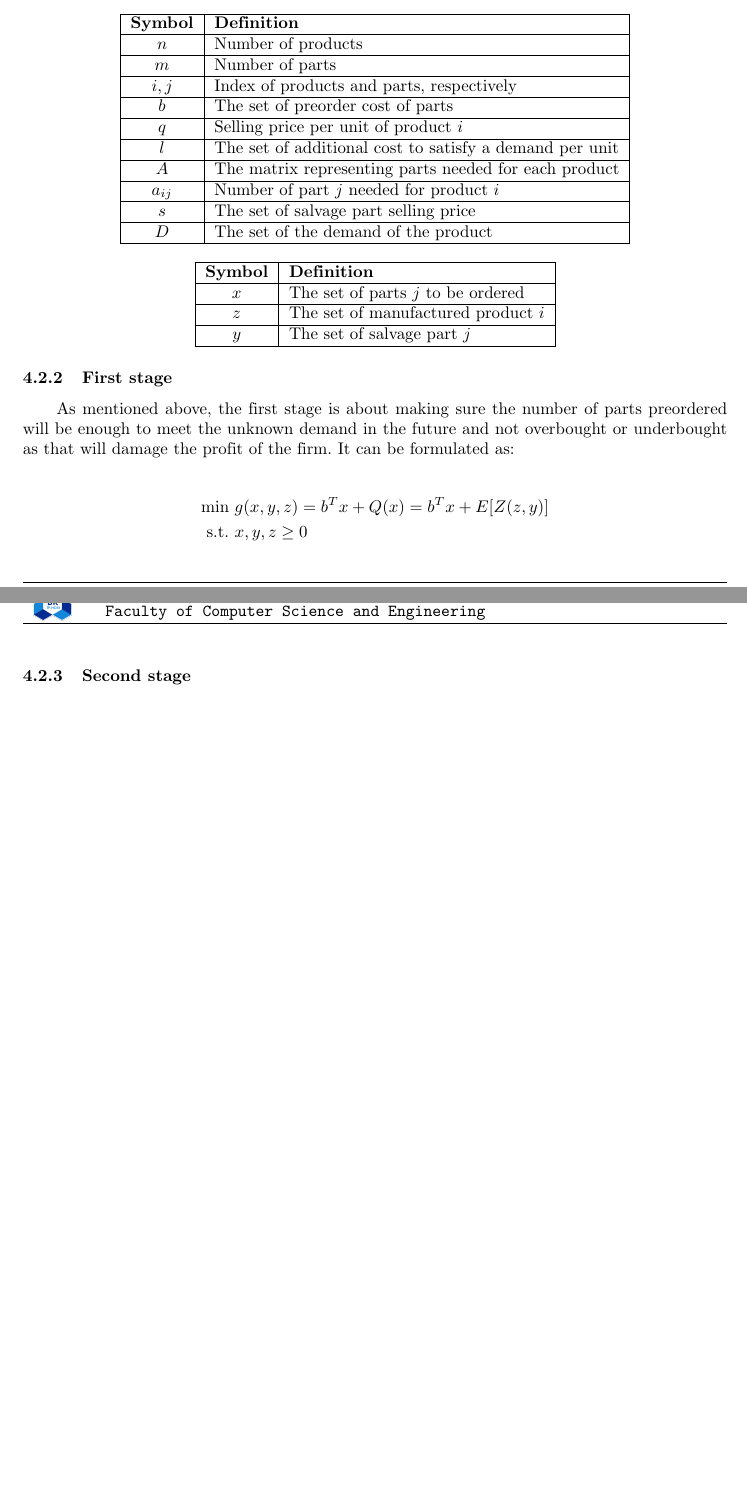
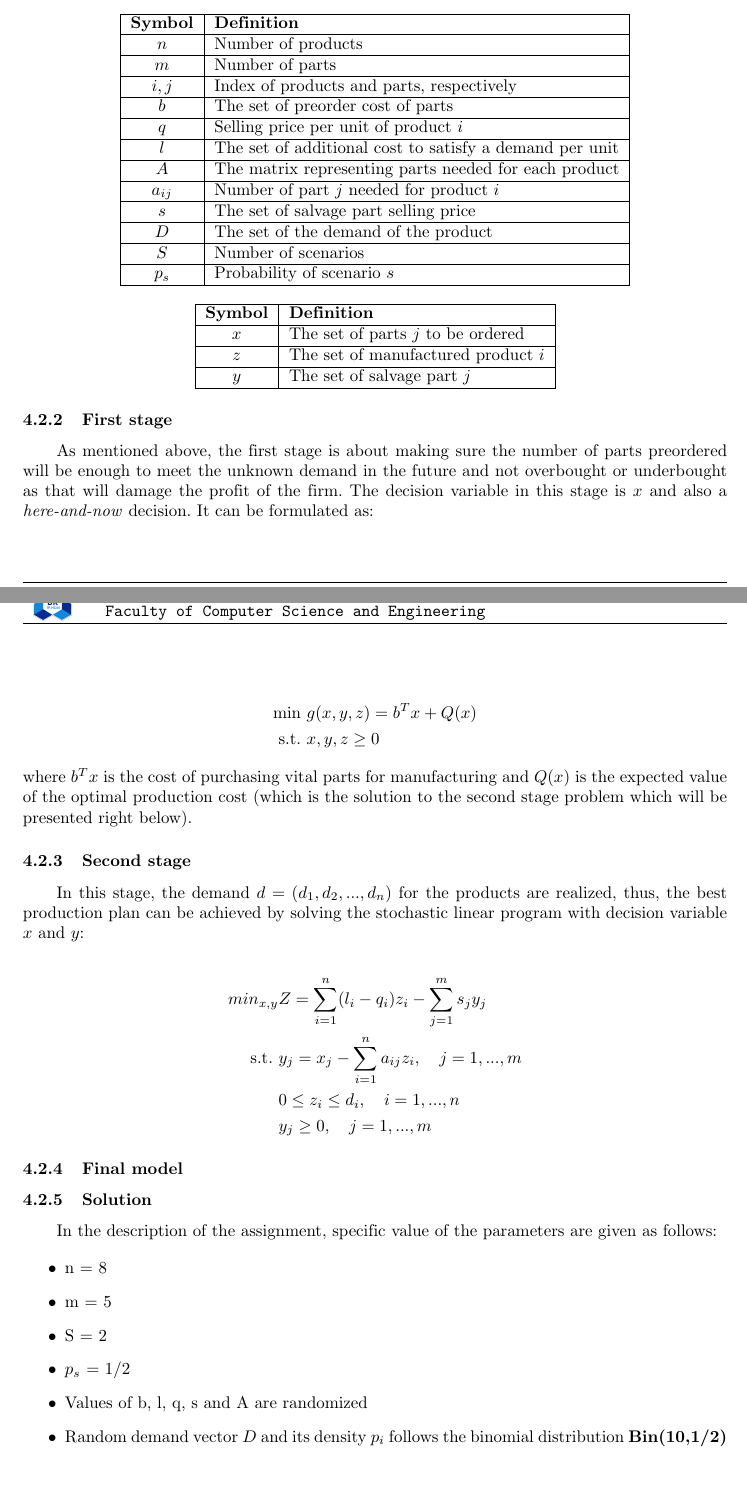
Before and after one commit to kchan139/stochastic-programing-and-applications, a LaTeX document (report.tex, which reads sections/question1.tex): two parts of pages 6 and 7 of 10, joined at a grey line, cut so that both start at the same text. Compiled offline with pdfLaTeX.

```diff
--- a/sections/question1.tex
+++ b/sections/question1.tex
@@ -38,6 +38,10 @@
 		\hline
 		\multirow{1}{*}{$D$} & \multirow{1}{*}{The set of the demand of the product}\\
 		\hline
+		\multirow{1}{*}{$S$} & \multirow{1}{*}{Number of scenarios}\\
+		\hline
+		\multirow{1}{*}{$p_s$} & \multirow{1}{*}{Probability of scenario $s$}\\
+		\hline
 		\end{tabular}
 		\end{center}
 
@@ -57,11 +61,36 @@
 		\end{center}
 
 		\subsubsection{First stage}
-		\qquad As mentioned above, the first stage is about making sure the number of parts preordered will be enough to meet the unknown demand in the future and not overbought or underbought as that will damage the profit of the firm. It can be formulated as:
+		\qquad As mentioned above, the first stage is about making sure the number of parts preordered will be enough to meet the unknown demand in the future and not overbought or underbought as that will damage the profit of the firm. The decision variable in this stage is $x$ and also a \textit{here-and-now} decision. It can be formulated as:
 
 		\begin{align*}
-			\text{min } & g(x,y,z) = b^Tx + Q(x) = b^Tx + E[Z(z,y)] \\
+			\text{min } & g(x,y,z) = b^Tx + Q(x)\\
 			\text{s.t. } & x,y,z \geq 0
 		\end{align*}
 
+		where $b^Tx$ is the cost of purchasing vital parts for manufacturing and $Q(x)$ is the expected value of the optimal production cost (which is the solution to the second stage problem which will be presented right below).
+
 		\subsubsection{Second stage}
+
+		\qquad In this stage, the demand $d=(d_1,d_2,...,d_n)$ for the products are realized, thus, the best production plan can be achieved by solving the stochastic linear program with decision variable $x$ and $y$:
+
+		\begin{align*}
+			min_{x,y} & Z=\sum^n_{i=1} (l_i-q_i)z_i - \sum^m_{j=1}s_jy_j \\
+			\text{s.t. } & y_j=x_j- \sum_{i=1}^n a_{ij}z_i, \quad j=1,...,m \\
+			& 0 \leq z_i \leq d_i, \quad i=1,...,n \\
+			& y_j \geq 0, \quad j=1,...,m
+		\end{align*}
+
+		\subsubsection{Final model}
+		\subsubsection{Solution}
+
+		\qquad In the description of the assignment, specific value of the parameters are given as follows:
+
+		\begin{itemize}
+			\item n = 8
+			\item m = 5
+			\item S = 2
+			\item $p_s$ = 1/2
+			\item Values of b, l, q, s and A are randomized
+			\item Random demand vector $D$ and its density $p_i$ follows the binomial distribution \textbf{Bin(10,1/2)}
+		\end{itemize}
```
Also changed, not shown: report.pdf.
